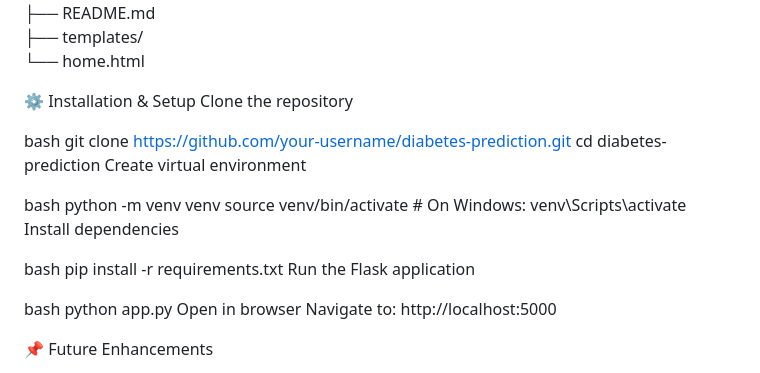
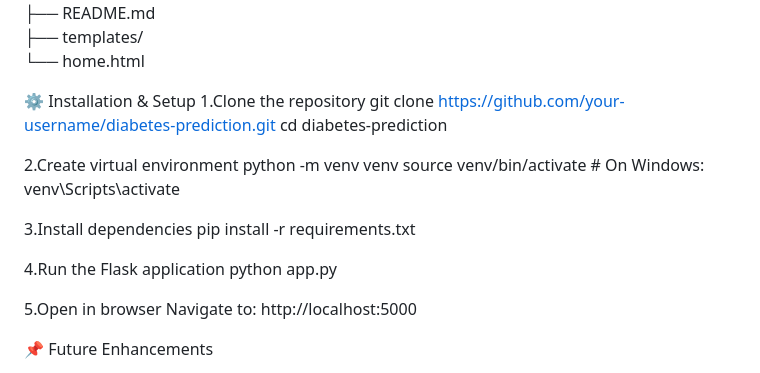
Before and after one commit to Kalpesh0389/Diabetes-Prediction-App, a Markdown page: README.md, the part around the change. Rendered like a GitHub page.

Commit message:
Refine installation instructions in README
Updated installation steps for clarity and formatting.

```diff
--- a/README.md
+++ b/README.md
@@ -40,25 +40,21 @@ diabetes-prediction/
 └── home.html
 
 ⚙️ Installation & Setup
-Clone the repository
-
-bash
+1.Clone the repository
 git clone https://github.com/your-username/diabetes-prediction.git
 cd diabetes-prediction
-Create virtual environment
 
-bash
+2.Create virtual environment
 python -m venv venv
 source venv/bin/activate  # On Windows: venv\Scripts\activate
-Install dependencies
 
-bash
+3.Install dependencies
 pip install -r requirements.txt
-Run the Flask application
 
-bash
+4.Run the Flask application
 python app.py
-Open in browser
+
+5.Open in browser
 Navigate to: http://localhost:5000
 
 📌 Future Enhancements
```
